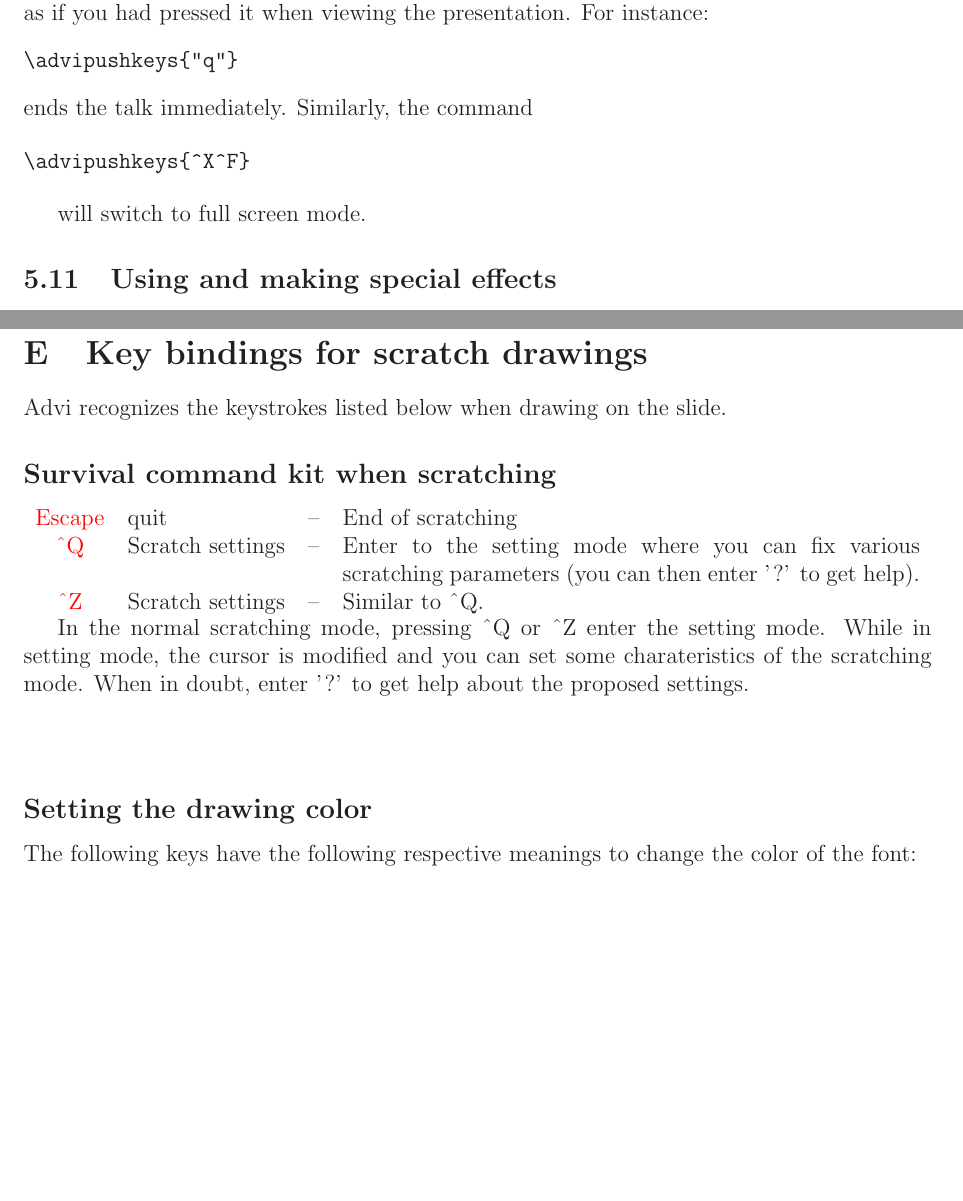
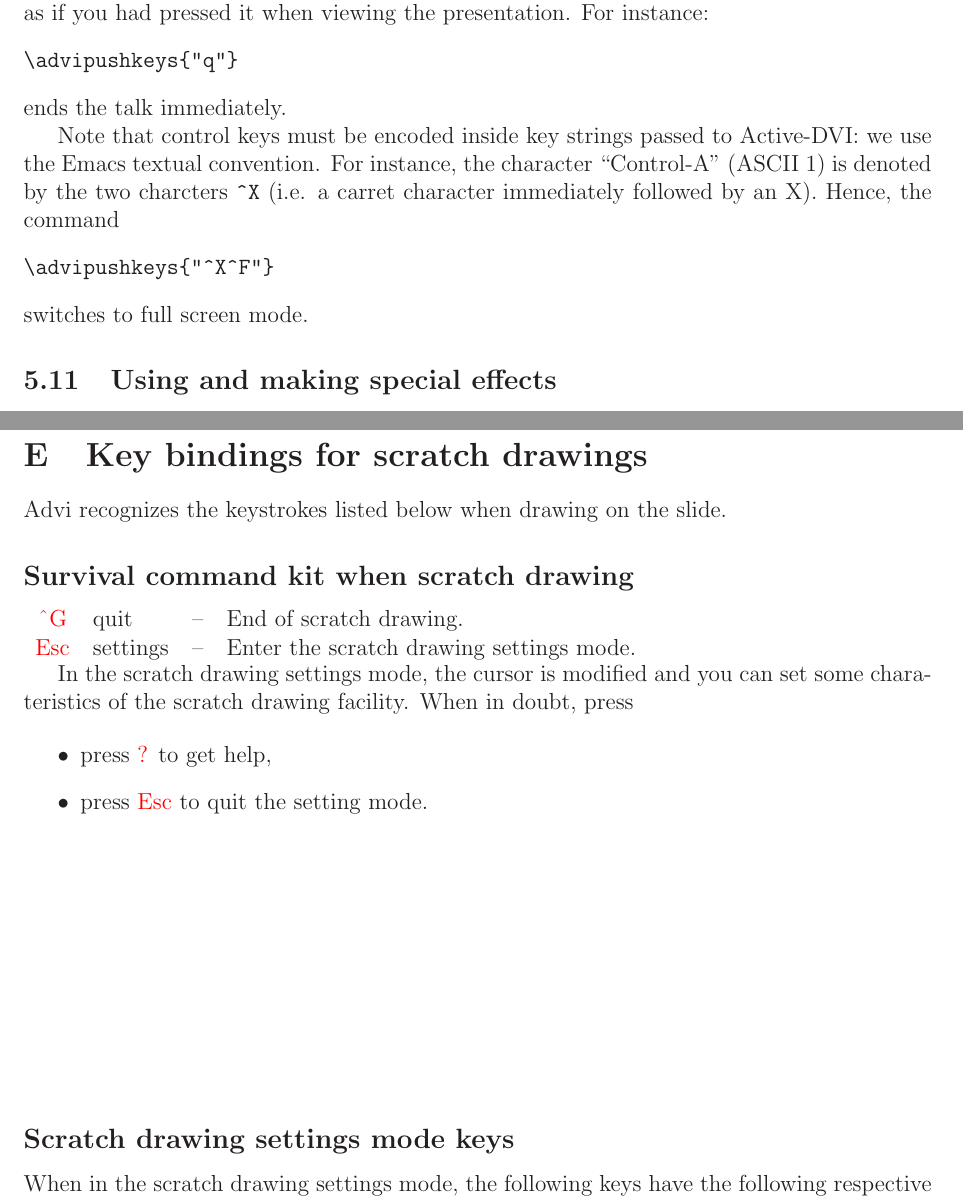
Before and after one commit to diremy/advi, a LaTeX paper (doc/manual.tex, which reads doc/scratch_draw_splash_contents.tex): two parts of pages 11 and 29 of 31, joined at a grey line, cut so that both start at the same text, the shorter picture padded with empty space. Compiled offline with LaTeX, dvips and Ghostscript; the source files are stored in an older character set and shown here as Unicode.

Commit message:
Documentation + Announce.

```diff
--- a/doc/manual.tex
+++ b/doc/manual.tex
@@ -569,13 +569,17 @@
 \begin{verbatim}
 \advipushkeys{"q"}
 \end{verbatim}
-ends the talk immediately. Similarly, the command
-
+ends the talk immediately.
+
+Note that control keys must be encoded inside key strings passed to
+{\ActiveDVI}: we use the Emacs textual convention. For instance, the
+character ``Control-A'' (ASCII 1) is denoted by the two charcters
+\verb"^X" (i.e. a carret character immediately followed by an X).
+Hence, the command
 \begin{verbatim}
-\advipushkeys{^X^F}
+\advipushkeys{"^X^F"}
 \end{verbatim}
-
-will switch to full screen mode.
+switches to full screen mode.
 
 \subsection{Using and making special effects}
 
--- a/doc/scratch_draw_splash_contents.tex
+++ b/doc/scratch_draw_splash_contents.tex
@@ -1,28 +1,33 @@
 Advi recognizes the keystrokes listed below when drawing on the slide.
 
-\subsection*{Survival command kit when scratching}
+\subsection*{Survival command kit when scratch drawing}
 
 \noindent
 \begin{tabularx}{\linewidth}{clcX}
-\ikey{Escape}{quit}{End of scratching}
-\ikey{\char94Q}{Scratch settings}{Enter to the setting mode where you
-can fix various scratching parameters (you can then enter '?' to get help).}
-\ikey{\char94Z}{Scratch settings}{Similar to \char94Q.}
+\ikey{\char94G}{quit}{End of scratch drawing.}
+\ikey{Esc}{settings}{Enter the scratch drawing settings mode.}
 \end{tabularx}
 
-In the normal scratching mode, pressing \char94Q or \char94Z
-enter the setting mode. While in setting mode, the cursor is modified and
-you can set some charateristics of the scratching mode. When in doubt,
-enter '?' to get help about the proposed settings.
+In the scratch drawing settings mode, the cursor is modified and you
+can set some charateristics of the scratch drawing facility.
+When in doubt, press
+
+\begin{itemize}
+ \item press \key{?} to get help,
+% \item press \key{\char94G} to quit scratching immediately,
+ \item press \key{Esc} to quit the setting mode.
+\end{itemize}
 
 \vspace{\stretch{1}}
 
 \newpage
 
-\subsection*{Setting the drawing color}
+\subsection*{Scratch drawing settings mode keys}
 
-The following keys have the following respective meanings to change
-the color of the font:
+When in the scratch drawing settings mode, the following keys have the
+following respective meanings:
+
+\subsubsection*{Setting the drawing line color}
 
 \noindent
 \begin{tabularx}{\linewidth}{clcX}
```
Also changed, not shown: doc/scratch_write_splash_contents.tex (+1 -1 lines), doc/scratch_draw_splash_contents.tex (8 more changed lines), 1 other file.
